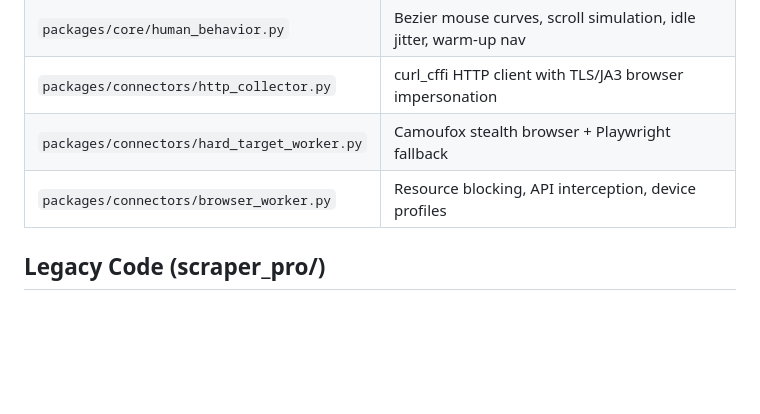
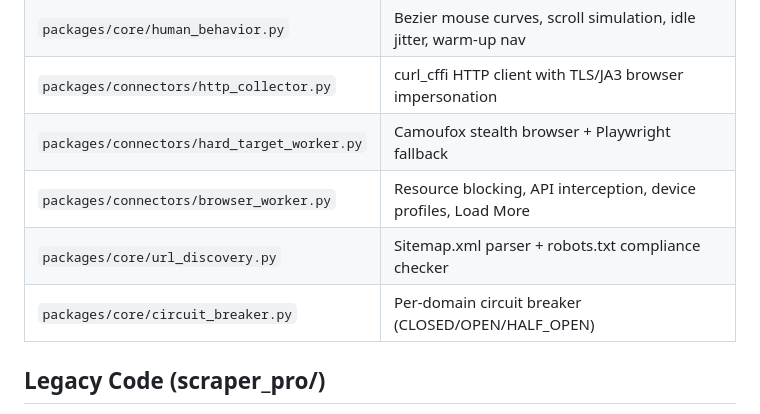
Before and after one commit to haqeeqiazadee-ux/Scraper-app, a Markdown page: CLAUDE.md, the part around the change. Drawn GitHub-style; blank space fills up the shorter version.

```diff
--- a/CLAUDE.md
+++ b/CLAUDE.md
@@ -186,7 +186,9 @@ After completing any task:
 | `packages/core/human_behavior.py` | Bezier mouse curves, scroll simulation, idle jitter, warm-up nav |
 | `packages/connectors/http_collector.py` | curl_cffi HTTP client with TLS/JA3 browser impersonation |
 | `packages/connectors/hard_target_worker.py` | Camoufox stealth browser + Playwright fallback |
-| `packages/connectors/browser_worker.py` | Resource blocking, API interception, device profiles |
+| `packages/connectors/browser_worker.py` | Resource blocking, API interception, device profiles, Load More |
+| `packages/core/url_discovery.py` | Sitemap.xml parser + robots.txt compliance checker |
+| `packages/core/circuit_breaker.py` | Per-domain circuit breaker (CLOSED/OPEN/HALF_OPEN) |
 
 ## Legacy Code (scraper_pro/)
 
```
Also changed, not shown: system/todo.md (+7 -6 lines).
